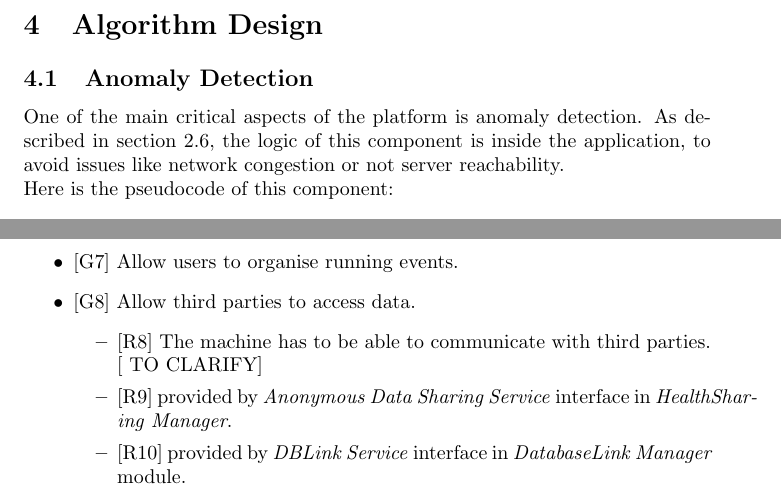
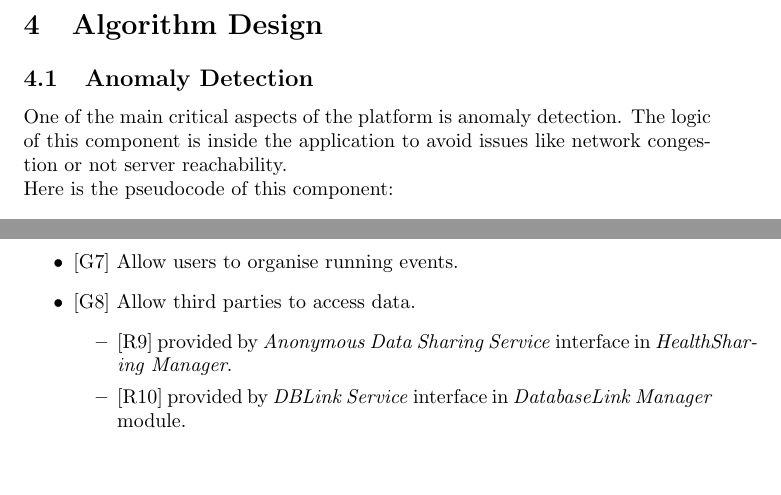
Before and after one commit to stefanomartina/MartinaNicheliniPeressini, a LaTeX document (DD/DD.tex, which reads DD/AlgorithmDesign.tex, DD/Requirements traceability.tex): two parts of pages 23 and 24 of 27, joined at a grey line, cut so that both start at the same text, the shorter picture padded with empty space. Compiled offline with pdfLaTeX.

Commit message:
Fixed some errors

```diff
--- a/DD/AlgorithmDesign.tex
+++ b/DD/AlgorithmDesign.tex
@@ -2,7 +2,7 @@
 \section{Algorithm Design}
 
 	\subsection{Anomaly Detection}
-	One of the main critical aspects of the platform is anomaly detection. As described in section 2.6, the logic of this component is inside the application, to avoid issues like network congestion or not server reachability. \newline
+	One of the main critical aspects of the platform is anomaly detection. The logic of this component is inside the application to avoid issues like network congestion or not server reachability. \newline
 		Here is the pseudocode of this component:
 		\\\\
 		\centering
--- a/DD/Requirements traceability.tex
+++ b/DD/Requirements traceability.tex
@@ -42,8 +42,6 @@ Here we map each requirement described in the RASD document with the system comp
 
 	\item {[G8]} Allow third parties to access data.
 	\begin{itemize}
-		\item {[R8]} The machine has to be able to communicate with
-		third parties. [	TO CLARIFY]
 		\item {[R9]} provided by \textit{Anonymous Data Sharing Service} interface in \textit{HealthSharing Manager}.
 		\item {[R10]} provided by \textit{DBLink Service} interface in \textit{DatabaseLink Manager} module.
 	\end{itemize}
```
Also changed, not shown: DD/RunTimeview.tex (+1 -4 lines), DD/DD.pdf.
